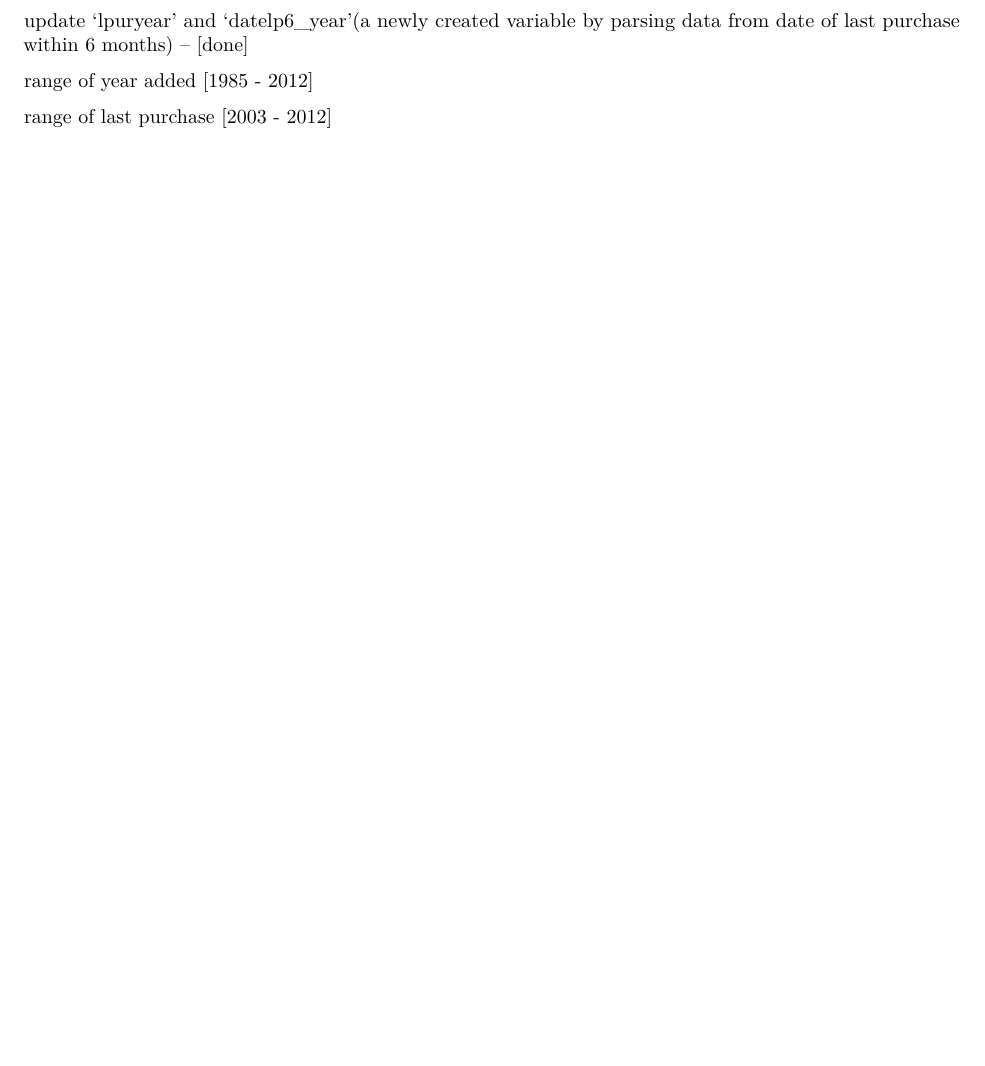
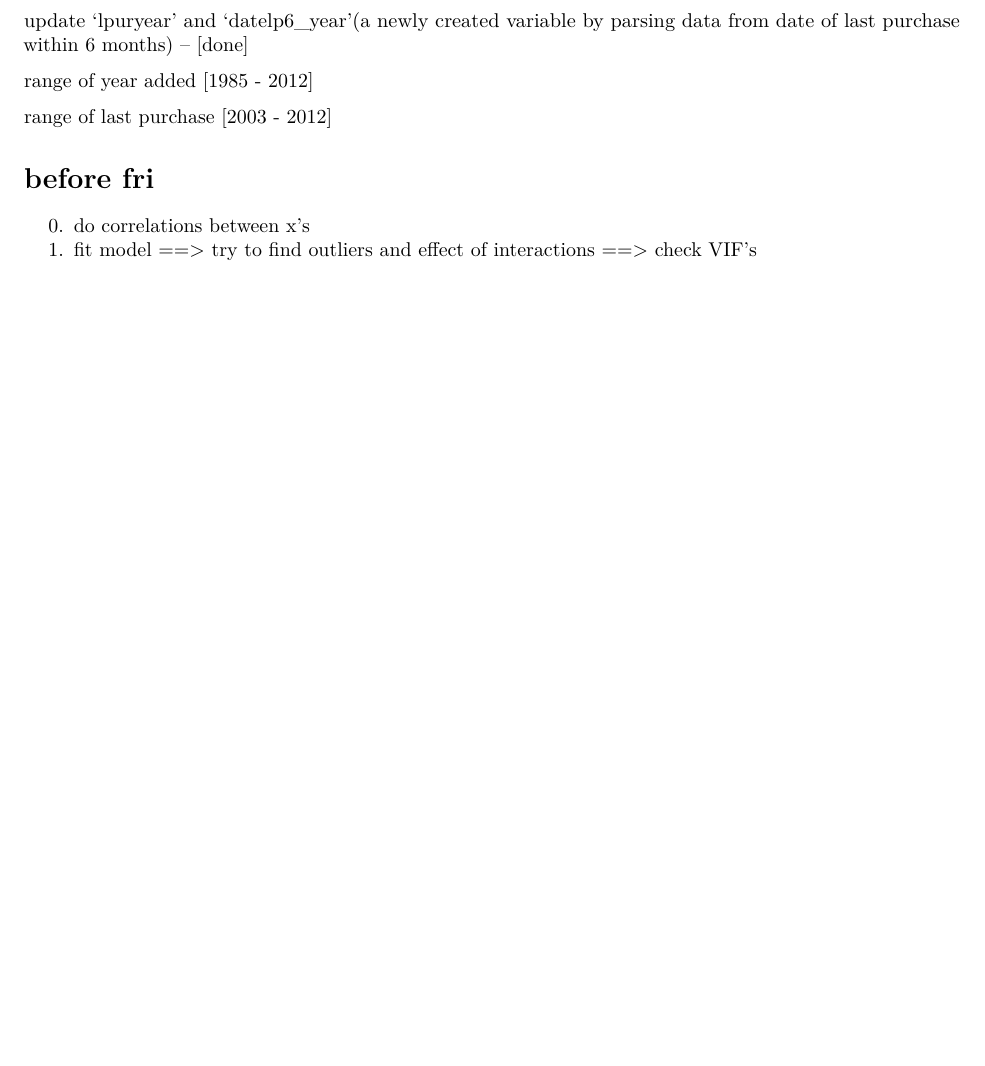
Before and after one commit to rishabh-joshi/catalog-sales-prediction, an R Markdown document (Project.Rmd): part of page 3 of 3, cut so that both start at the same text, the shorter picture padded with empty space. Rendered offline with R 4.5, knitr and Pandoc, then LaTeX, with nearby package versions; some code elsewhere in the file could not run offline.

Commit message:
tasks before friday Nov 17

```diff
--- a/Project.Rmd
+++ b/Project.Rmd
@@ -96,3 +96,10 @@ update 'lpuryear' and 'datelp6_year'(a newly created variable by parsing data fr
 range of year added [1985 - 2012]
 
 range of last purchase [2003 - 2012]
+
+
+
+# before fri
+0. do correlations between x's
+1. fit model ==> try to find outliers and effect of interactions
+            ==> check VIF's
```
